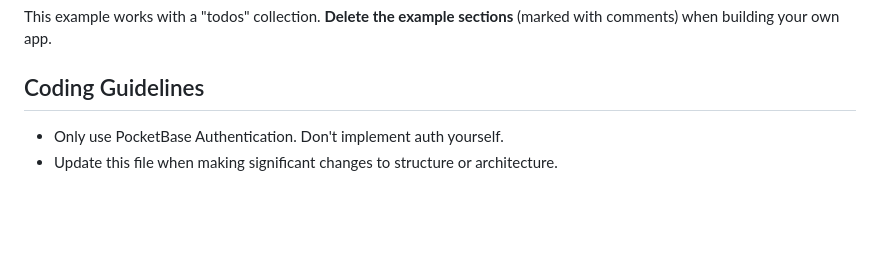
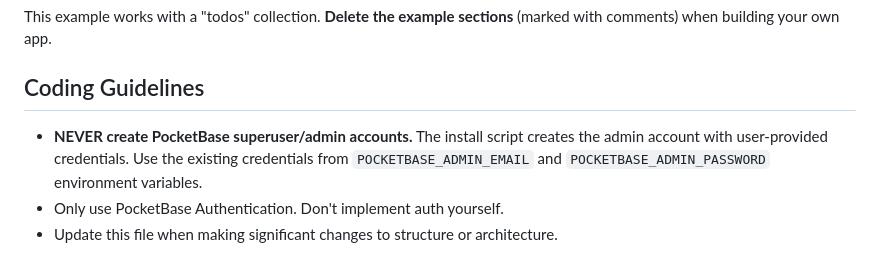
Before and after one commit to YUZU-Hub/project-boilerplate, a Markdown page: CLAUDE.md, the part around the change. Drawn GitHub-style; blank space fills up the shorter version.

Commit message:
docs: add rule to NEVER create admin accounts
LLMs must use the credentials created by the install script,
not create their own superuser accounts.

Co-Authored-By: Claude Opus 4.5 <noreply@anthropic.com>

```diff
--- a/CLAUDE.md
+++ b/CLAUDE.md
@@ -237,6 +237,7 @@ This example works with a "todos" collection. **Delete the example sections** (m
 
 ## Coding Guidelines
 
+- **NEVER create PocketBase superuser/admin accounts.** The install script creates the admin account with user-provided credentials. Use the existing credentials from `POCKETBASE_ADMIN_EMAIL` and `POCKETBASE_ADMIN_PASSWORD` environment variables.
 - Only use PocketBase Authentication. Don't implement auth yourself.
 - Update this file when making significant changes to structure or architecture.
 
```
